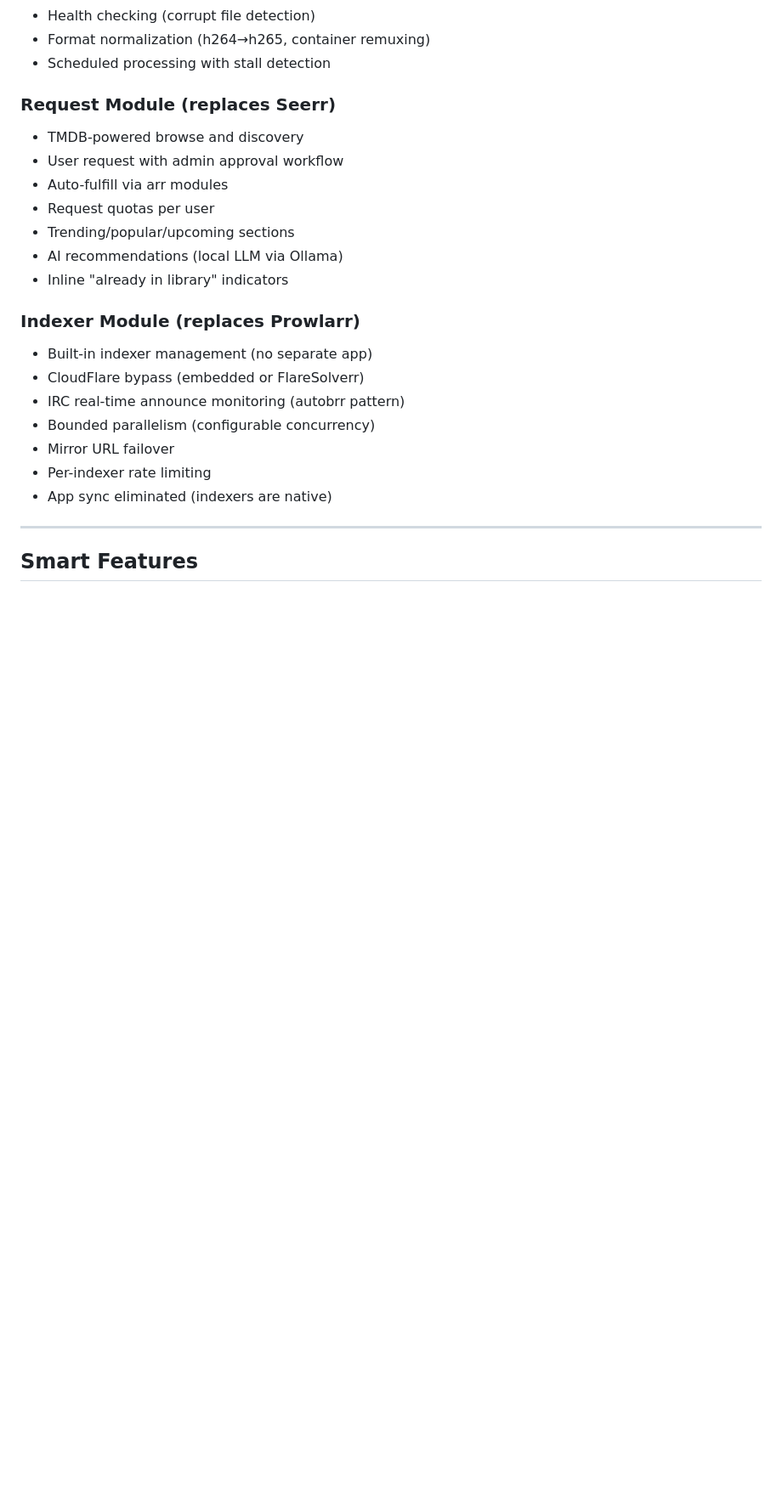
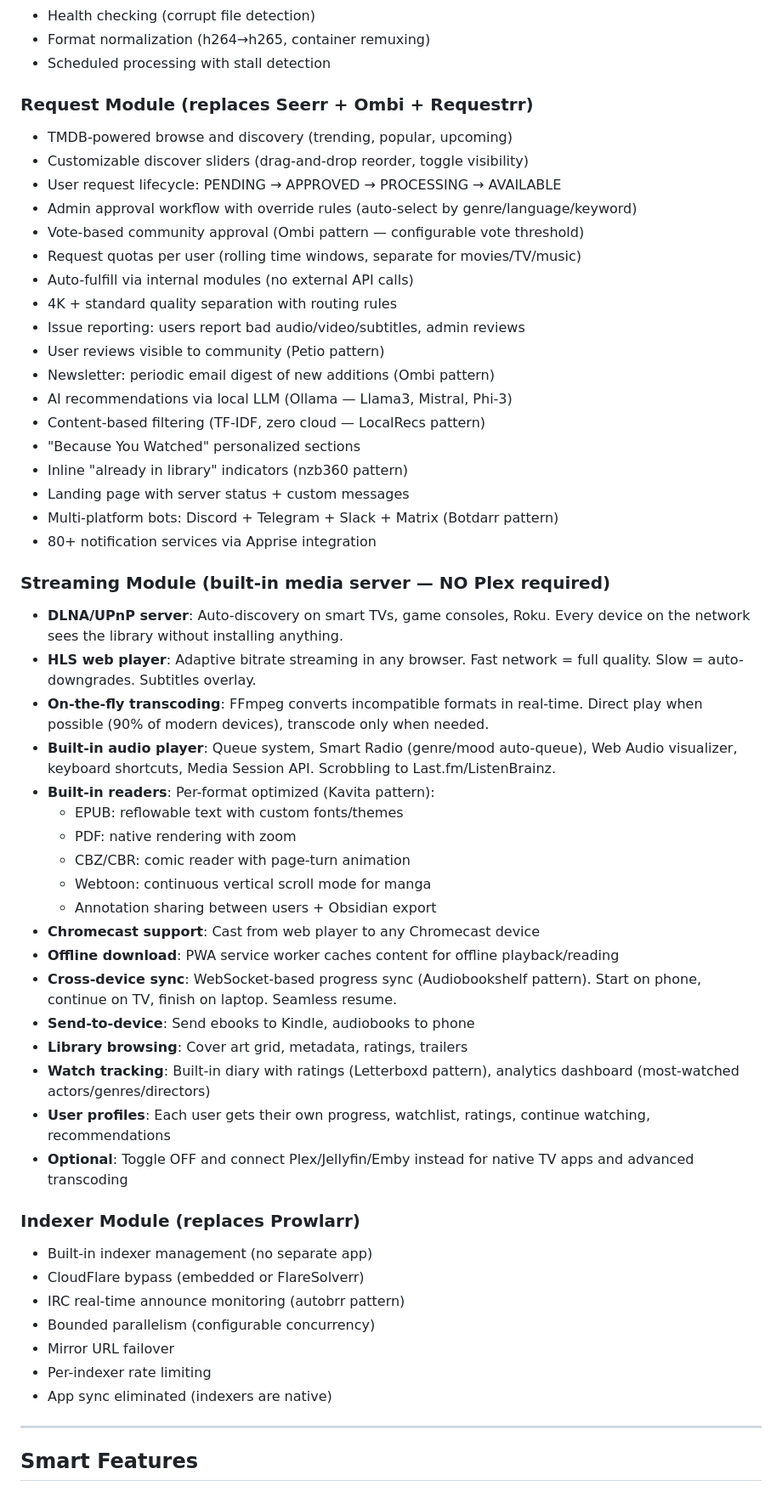
Before and after one commit to RichardBeukes/rr-stack, a Markdown page: PRODUCT-SPEC.md, the part around one of its changes. Shown at 85% size. Drawn GitHub-style; blank space fills up the shorter version.

```diff
--- a/PRODUCT-SPEC.md
+++ b/PRODUCT-SPEC.md
@@ -194,14 +209,54 @@ GrimmGear replaces **24+ separate applications** with a single unified system:
 - Format normalization (h264→h265, container remuxing)
 - Scheduled processing with stall detection
 
-### Request Module (replaces Seerr)
-- TMDB-powered browse and discovery
-- User request with admin approval workflow
-- Auto-fulfill via arr modules
-- Request quotas per user
-- Trending/popular/upcoming sections
-- AI recommendations (local LLM via Ollama)
-- Inline "already in library" indicators
+### Request Module (replaces Seerr + Ombi + Requestrr)
+- TMDB-powered browse and discovery (trending, popular, upcoming)
+- Customizable discover sliders (drag-and-drop reorder, toggle visibility)
+- User request lifecycle: PENDING → APPROVED → PROCESSING → AVAILABLE
+- Admin approval workflow with override rules (auto-select by genre/language/keyword)
+- Vote-based community approval (Ombi pattern — configurable vote threshold)
+- Request quotas per user (rolling time windows, separate for movies/TV/music)
+- Auto-fulfill via internal modules (no external API calls)
+- 4K + standard quality separation with routing rules
+- Issue reporting: users report bad audio/video/subtitles, admin reviews
+- User reviews visible to community (Petio pattern)
+- Newsletter: periodic email digest of new additions (Ombi pattern)
+- AI recommendations via local LLM (Ollama — Llama3, Mistral, Phi-3)
+- Content-based filtering (TF-IDF, zero cloud — LocalRecs pattern)
+- "Because You Watched" personalized sections
+- Inline "already in library" indicators (nzb360 pattern)
+- Landing page with server status + custom messages
+- Multi-platform bots: Discord + Telegram + Slack + Matrix (Botdarr pattern)
+- 80+ notification services via Apprise integration
+
+### Streaming Module (built-in media server — NO Plex required)
+- **DLNA/UPnP server**: Auto-discovery on smart TVs, game consoles, Roku.
+  Every device on the network sees the library without installing anything.
+- **HLS web player**: Adaptive bitrate streaming in any browser.
+  Fast network = full quality. Slow = auto-downgrades. Subtitles overlay.
+- **On-the-fly transcoding**: FFmpeg converts incompatible formats in real-time.
+  Direct play when possible (90% of modern devices), transcode only when needed.
+- **Built-in audio player**: Queue system, Smart Radio (genre/mood auto-queue),
+  Web Audio visualizer, keyboard shortcuts, Media Session API.
+  Scrobbling to Last.fm/ListenBrainz.
+- **Built-in readers**: Per-format optimized (Kavita pattern):
+  - EPUB: reflowable text with custom fonts/themes
+  - PDF: native rendering with zoom
+  - CBZ/CBR: comic reader with page-turn animation
+  - Webtoon: continuous vertical scroll mode for manga
+  - Annotation sharing between users + Obsidian export
+- **Chromecast support**: Cast from web player to any Chromecast device
+- **Offline download**: PWA service worker caches content for offline playback/reading
+- **Cross-device sync**: WebSocket-based progress sync (Audiobookshelf pattern).
+  Start on phone, continue on TV, finish on laptop. Seamless resume.
+- **Send-to-device**: Send ebooks to Kindle, audiobooks to phone
+- **Library browsing**: Cover art grid, metadata, ratings, trailers
+- **Watch tracking**: Built-in diary with ratings (Letterboxd pattern),
+  analytics dashboard (most-watched actors/genres/directors)
+- **User profiles**: Each user gets their own progress, watchlist, ratings,
+  continue watching, recommendations
+- **Optional**: Toggle OFF and connect Plex/Jellyfin/Emby instead
+  for native TV apps and advanced transcoding
 
 ### Indexer Module (replaces Prowlarr)
 - Built-in indexer management (no separate app)
```
Also changed, not shown: other parts of PRODUCT-SPEC.md (+75 -40 lines).
